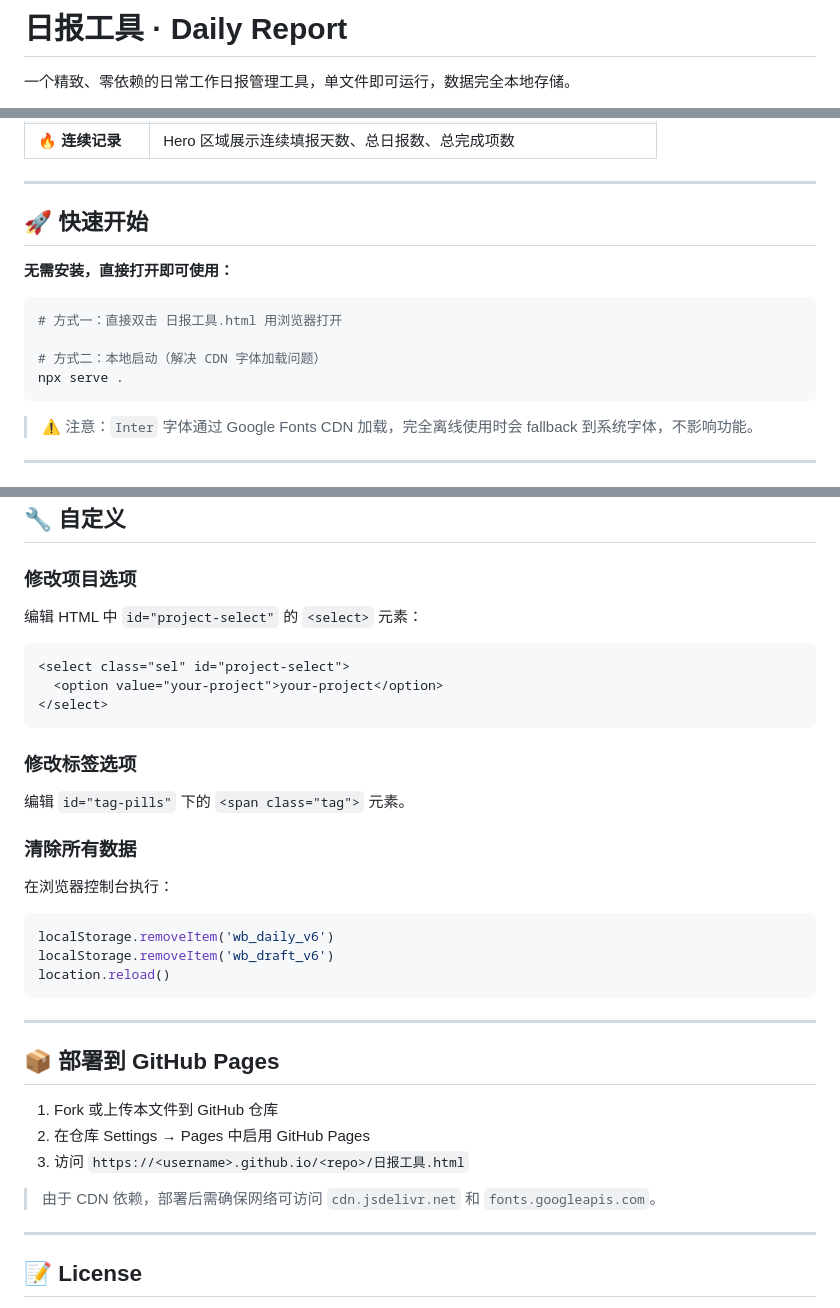
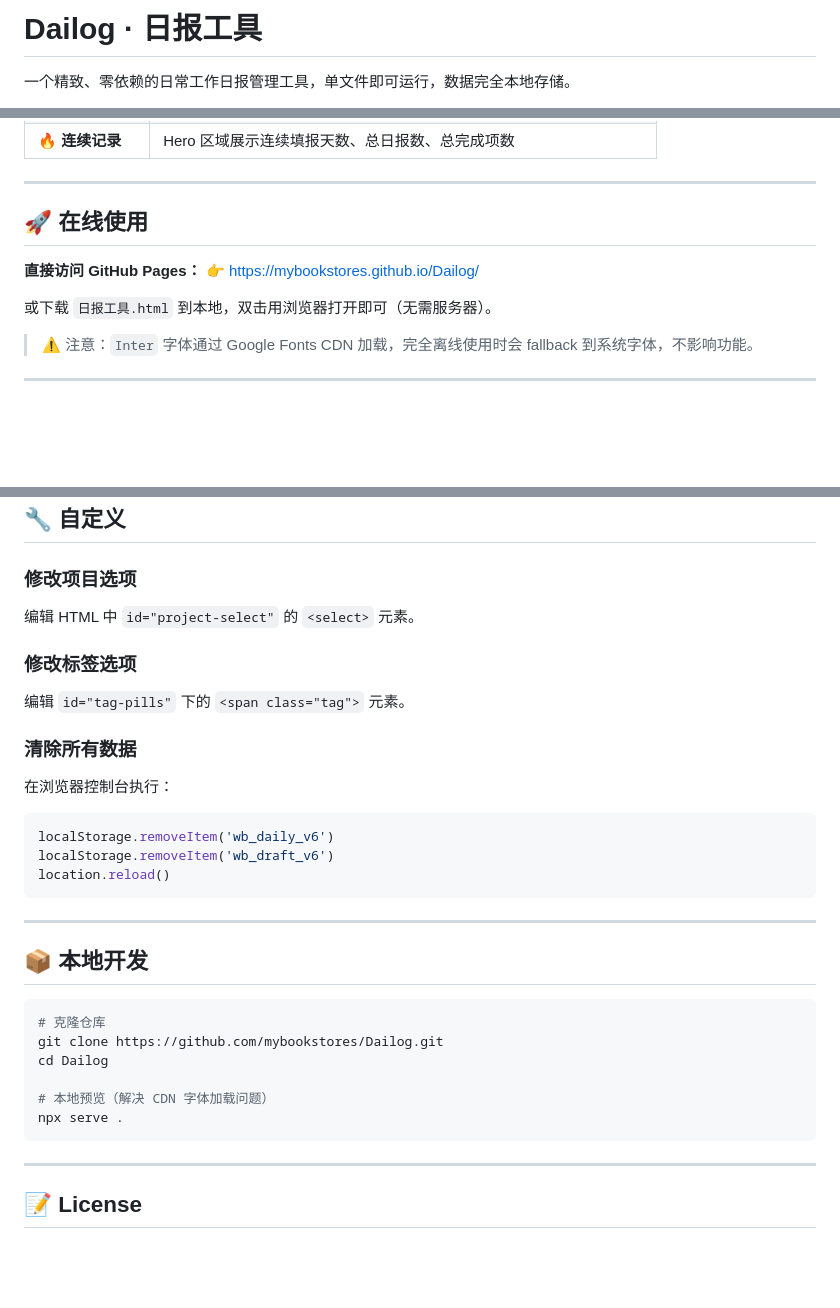
Before and after one commit to mybookstores/Dailog, a Markdown page: README.md, 3 parts joined by grey strips. Rendered like a GitHub page; blank space fills up the shorter version.

Commit message:
Update README with GitHub Pages URL

````diff
--- a/README.md
+++ b/README.md
@@ -1,4 +1,4 @@
-# 日报工具 · Daily Report
+# Dailog · 日报工具
 
 一个精致、零依赖的日常工作日报管理工具，单文件即可运行，数据完全本地存储。
 
@@ -20,16 +20,12 @@
 
 ---
 
-## 🚀 快速开始
+## 🚀 在线使用
 
-**无需安装，直接打开即可使用：**
+**直接访问 GitHub Pages：**
+👉 https://mybookstores.github.io/Dailog/
 
-```bash
-# 方式一：直接双击 日报工具.html 用浏览器打开
-
-# 方式二：本地启动（解决 CDN 字体加载问题）
-npx serve .
-```
+或下载 `日报工具.html` 到本地，双击用浏览器打开即可（无需服务器）。
 
 > ⚠️ 注意：`Inter` 字体通过 Google Fonts CDN 加载，完全离线使用时会 fallback 到系统字体，不影响功能。
 
@@ -82,13 +78,7 @@ npx serve .
 ## 🔧 自定义
 
 ### 修改项目选项
-编辑 HTML 中 `id="project-select"` 的 `<select>` 元素：
-
-```html
-<select class="sel" id="project-select">
-  <option value="your-project">your-project</option>
-</select>
-```
+编辑 HTML 中 `id="project-select"` 的 `<select>` 元素。
 
 ### 修改标签选项
 编辑 `id="tag-pills"` 下的 `<span class="tag">` 元素。
@@ -103,13 +93,16 @@ location.reload()
 
 ---
 
-## 📦 部署到 GitHub Pages
+## 📦 本地开发
 
-1. Fork 或上传本文件到 GitHub 仓库
-2. 在仓库 Settings → Pages 中启用 GitHub Pages
-3. 访问 `https://<username>.github.io/<repo>/日报工具.html`
+```bash
+# 克隆仓库
+git clone https://github.com/mybookstores/Dailog.git
+cd Dailog
 
-> 由于 CDN 依赖，部署后需确保网络可访问 `cdn.jsdelivr.net` 和 `fonts.googleapis.com`。
+# 本地预览（解决 CDN 字体加载问题）
+npx serve .
+```
 
 ---
 
````
Also changed, not shown: other parts of README.md (+1 -1 lines).
